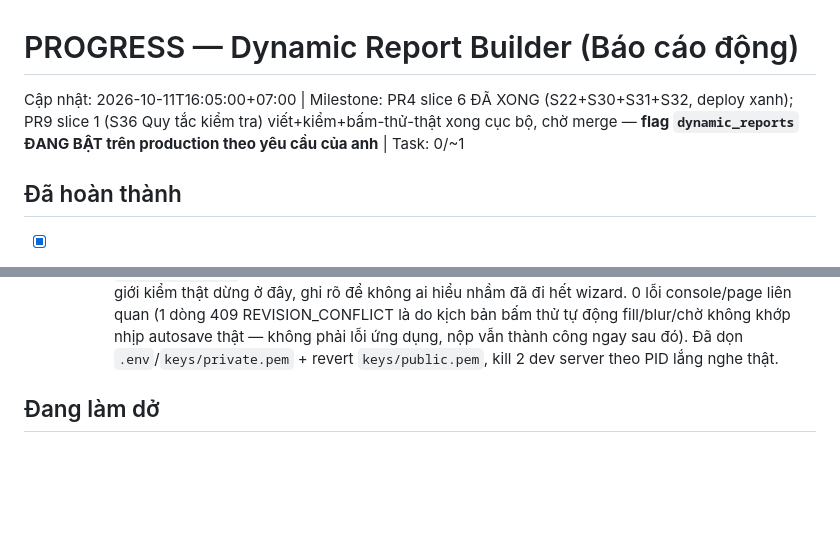
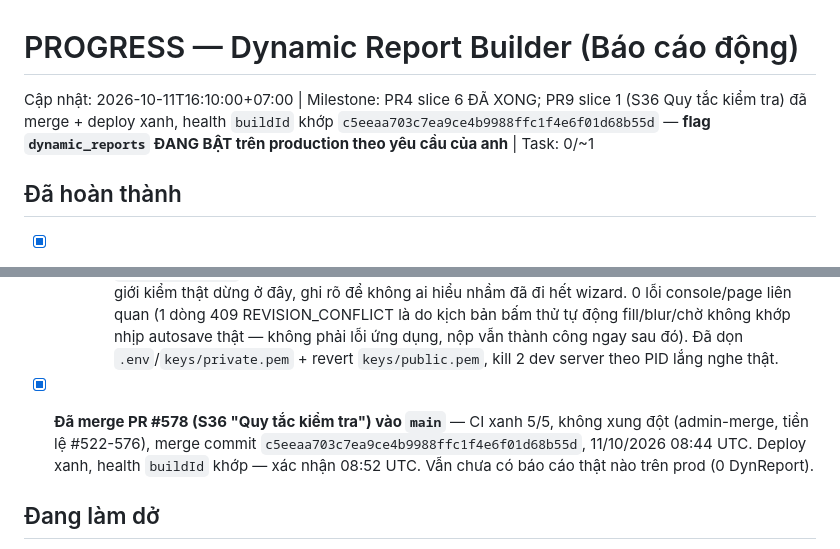
Before and after one commit to trungtm78/PC02, a Markdown page: docs/PC02_Report_Builder_Design_Package/PROGRESS.md, 2 parts joined by grey strips. Rendered like a GitHub page; blank space fills up the shorter version.

Commit message:
docs(dynamic-reports): confirm PR9 slice 1 (S36) merged and deployed
PR #578 merged and deployed to prod, health buildId confirmed matching
the merge commit. Next up: S37 comments or ReminderScheduler.

Co-Authored-By: Claude Sonnet 5 <noreply@anthropic.com>

```diff
--- a/docs/PC02_Report_Builder_Design_Package/PROGRESS.md
+++ b/docs/PC02_Report_Builder_Design_Package/PROGRESS.md
@@ -1,5 +1,5 @@
 # PROGRESS — Dynamic Report Builder (Báo cáo động)
-Cập nhật: 2026-10-11T16:05:00+07:00 | Milestone: PR4 slice 6 ĐÃ XONG (S22+S30+S31+S32, deploy xanh); PR9 slice 1 (S36 Quy tắc kiểm tra) viết+kiểm+bấm-thử-thật xong cục bộ, chờ merge — **flag `dynamic_reports` ĐANG BẬT trên production theo yêu cầu của anh** | Task: 0/~1
+Cập nhật: 2026-10-11T16:10:00+07:00 | Milestone: PR4 slice 6 ĐÃ XONG; PR9 slice 1 (S36 Quy tắc kiểm tra) đã merge + deploy xanh, health `buildId` khớp `c5eeaa703c7ea9ce4b9988ffc1f4e6f01d68b55d` — **flag `dynamic_reports` ĐANG BẬT trên production theo yêu cầu của anh** | Task: 0/~1
 
 ## Đã hoàn thành
 - [x] PR0 — spec, fixture (HSLN+5 mẫu thật+oracle+5 file độc hại giả lập), DECISIONS_20261009.md, ROLE_MATRIX_20261009.md — commit 2f077843
@@ -434,6 +434,7 @@ BƯỚC TIẾP THEO: `git push -u origin feat/dynamic-reports-pr7-slice4` → `g
     1. **Chặn/cho nộp theo quy tắc thật**: chèn trực tiếp 1 `DynReportValidationRule` ERROR ("C6 phải bằng C7") vào `dr-test-version-1` qua script Node tham số hoá + thêm editor cho assignment tổ mới (thêm ở S30) → đăng nhập `admin` → nhập C6=10, C7=99 (vi phạm) → bấm Nộp → đúng banner đỏ "Chưa thể nộp — còn vi phạm quy tắc kiểm tra: C6 phải bằng C7: C6 không khớp C7", KHÔNG gọi submit → sửa C7=10 → bấm Nộp lại → nộp thành công thật. Kỳ `dr-test-period-1` đã quá hạn thật (09/10) nên phải tạm nới `dueAt` để bấm thử, đã khôi phục ĐÚNG giá trị gốc (`2026-10-09T17:00:00+07`) ngay sau khi xong, xác nhận lại bằng SELECT.
     2. **Wizard có bước Quy tắc kiểm tra**: tải lên `bao_cao_ngay_shared_formulas.xlsx` tại `/bao-cao-dong/thiet-lap/moi` → sheet hiện đúng, bước 1 hoạt động bình thường. Không đi hết toàn bộ 4 bước (cần tạo thật officer/team picker sống — tốn kém, trong khi hành vi nội bộ của `ReportRulesStep` đã có 5 test tự động phủ đủ add/xoá/bắt buộc 4 trường/payload gửi đi) — ranh giới kiểm thật dừng ở đây, ghi rõ để không ai hiểu nhầm đã đi hết wizard.
     0 lỗi console/page liên quan (1 dòng 409 REVISION_CONFLICT là do kịch bản bấm thử tự động fill/blur/chờ không khớp nhịp autosave thật — không phải lỗi ứng dụng, nộp vẫn thành công ngay sau đó). Đã dọn `.env`/`keys/private.pem` + revert `keys/public.pem`, kill 2 dev server theo PID lắng nghe thật.
+- [x] **Đã merge PR #578 (S36 "Quy tắc kiểm tra") vào `main`** — CI xanh 5/5, không xung đột (admin-merge, tiền lệ #522-576), merge commit `c5eeaa703c7ea9ce4b9988ffc1f4e6f01d68b55d`, 11/10/2026 08:44 UTC. Deploy xanh, health `buildId` khớp — xác nhận 08:52 UTC. Vẫn chưa có báo cáo thật nào trên prod (0 DynReport).
 
 ## Đang làm dở
 Task: Theo chỉ đạo "làm cho hết" của anh — tiếp tục PR9: slice kế tiếp là **S37 "Ghi chú/giải trình"** (theo ô và theo bản nộp, dùng `DynReportComment` đã có schema sẵn, cũng hoàn toàn greenfield) hoặc **ReminderScheduler** (nhắc hạn T-3 ngày/24h/3h, theo khuôn `PeriodSchedulerService`'s `@Cron` + advisory lock, cần bảng mới lưu "đã nhắc chưa" vì schema hiện chưa có) — đọc code hiện có rồi quyết định slice nào làm trước. Sau S37/Reminder còn lại trong PR9: thông báo (EventEmitter2, theo khuôn `cases.service.ts`/`NotificationEventService` đã có sẵn trong repo, `dynamic-reports` CHƯA nối vào notifications module ở đâu cả) khi trả/duyệt/mở khoá/xin mở lại/chốt kỳ. **Flag `dynamic_reports` vẫn ĐANG BẬT trên production — mọi deploy từ giờ có ảnh hưởng thật ngay nếu đã có báo cáo thật (hiện vẫn 0).**
```
